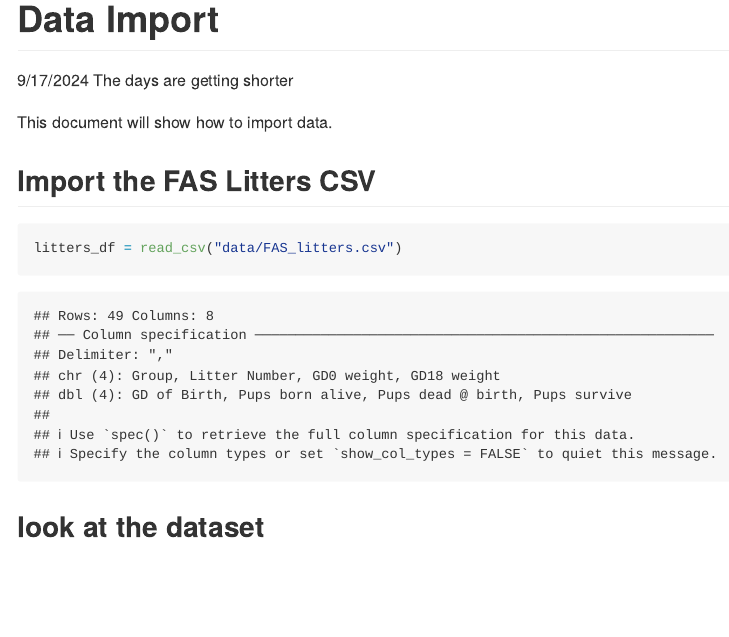
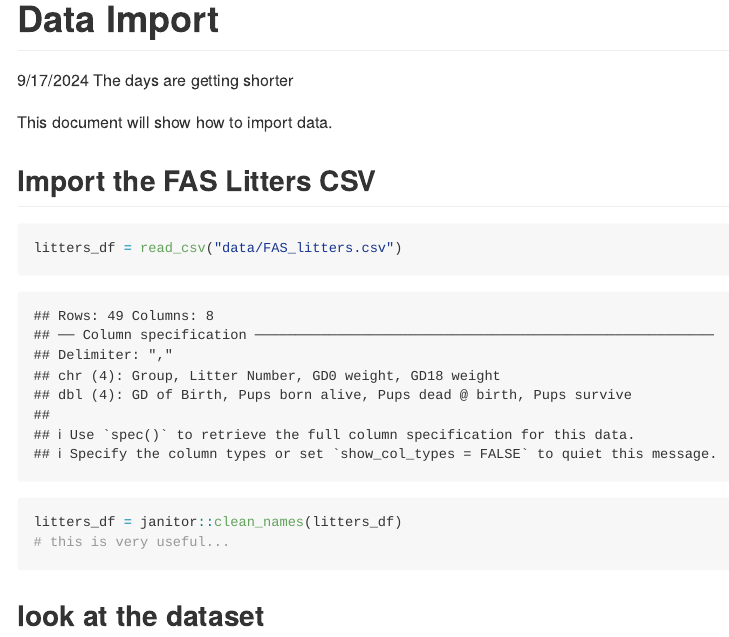
Before and after one commit to XiaoniXu/data_wranging_1, an R Markdown document (data_import.Rmd): the page in a window 1100 px wide, from its top. Rendered offline with R 4.5, knitr and Pandoc, with nearby package versions; column names are cleaned by a stand-in for the janitor package.

Commit message:
minor changes

````diff
--- a/data_import.Rmd
+++ b/data_import.Rmd
@@ -14,6 +14,9 @@ This document will show how to import data.
 ## Import the FAS Litters CSV
 ```{r}
 litters_df = read_csv("data/FAS_litters.csv")
+
+litters_df = janitor::clean_names(litters_df)
+# this is very useful...
 ```
 
 ## look at the dataset
````
